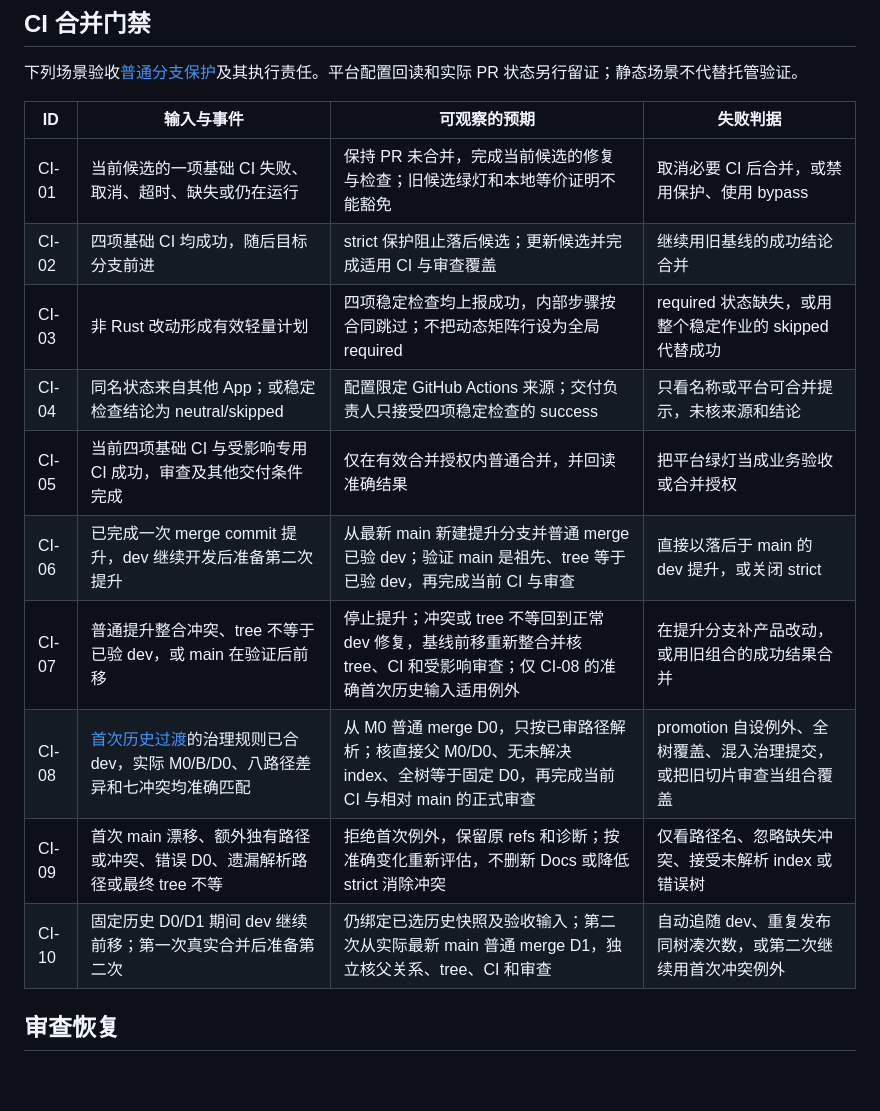
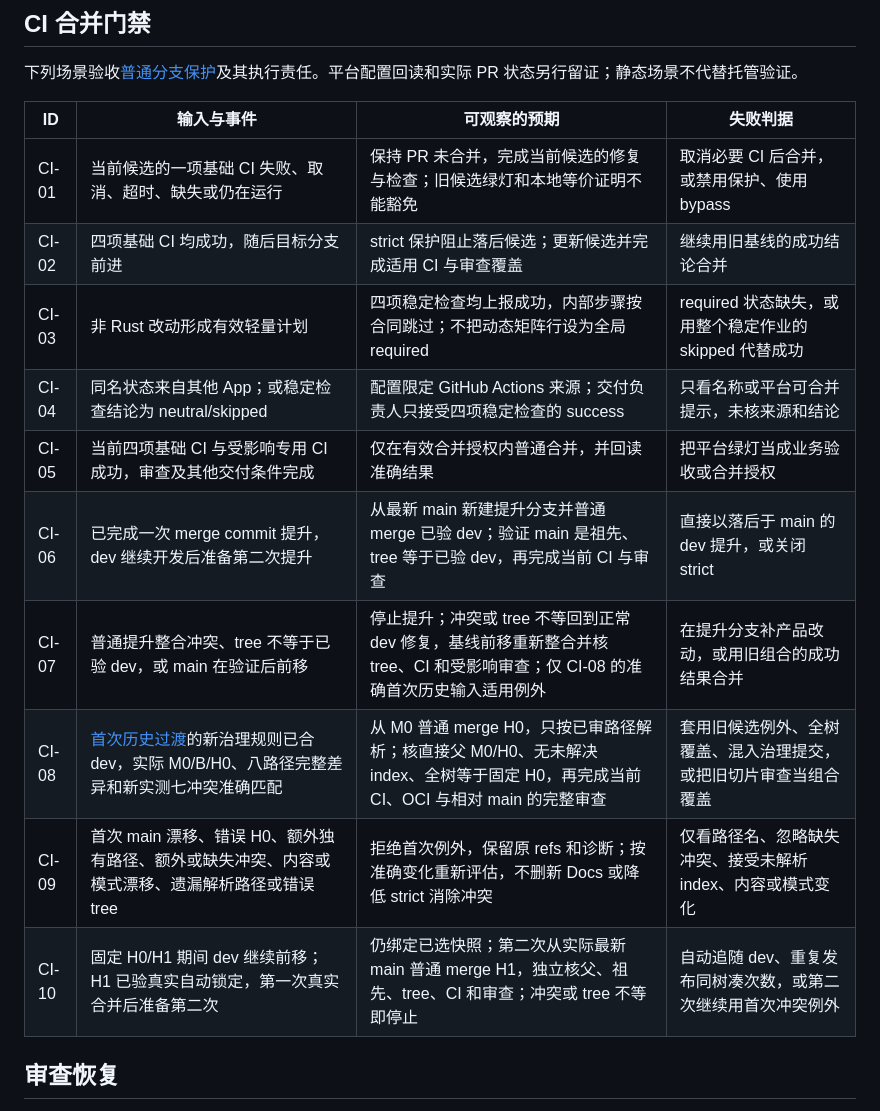
Before and after one commit to headironc/nucleus, a Markdown page: docs/engineering/model-scenarios.md, the part around the change. Drawn GitHub-style; blank space fills up the shorter version.

```diff
--- a/docs/engineering/model-scenarios.md
+++ b/docs/engineering/model-scenarios.md
@@ -41,18 +41,18 @@
 
 下列场景验收[普通分支保护](delivery.md#普通分支保护)及其执行责任。平台配置回读和实际 PR 状态另行留证；静态场景不代替托管验证。
 
-| ID    | 输入与事件                                                                                                 | 可观察的预期                                                                                                                 | 失败判据                                                             |
-| ----- | ---------------------------------------------------------------------------------------------------------- | ---------------------------------------------------------------------------------------------------------------------------- | -------------------------------------------------------------------- |
-| CI-01 | 当前候选的一项基础 CI 失败、取消、超时、缺失或仍在运行                                                     | 保持 PR 未合并，完成当前候选的修复与检查；旧候选绿灯和本地等价证明不能豁免                                                   | 取消必要 CI 后合并，或禁用保护、使用 bypass                          |
-| CI-02 | 四项基础 CI 均成功，随后目标分支前进                                                                       | strict 保护阻止落后候选；更新候选并完成适用 CI 与审查覆盖                                                                    | 继续用旧基线的成功结论合并                                           |
-| CI-03 | 非 Rust 改动形成有效轻量计划                                                                               | 四项稳定检查均上报成功，内部步骤按合同跳过；不把动态矩阵行设为全局 required                                                  | required 状态缺失，或用整个稳定作业的 skipped 代替成功               |
-| CI-04 | 同名状态来自其他 App；或稳定检查结论为 neutral/skipped                                                     | 配置限定 GitHub Actions 来源；交付负责人只接受四项稳定检查的 success                                                         | 只看名称或平台可合并提示，未核来源和结论                             |
-| CI-05 | 当前四项基础 CI 与受影响专用 CI 成功，审查及其他交付条件完成                                               | 仅在有效合并授权内普通合并，并回读准确结果                                                                                   | 把平台绿灯当成业务验收或合并授权                                     |
-| CI-06 | 已完成一次 merge commit 提升，dev 继续开发后准备第二次提升                                                 | 从最新 main 新建提升分支并普通 merge 已验 dev；验证 main 是祖先、tree 等于已验 dev，再完成当前 CI 与审查                     | 直接以落后于 main 的 dev 提升，或关闭 strict                         |
-| CI-07 | 普通提升整合冲突、tree 不等于已验 dev，或 main 在验证后前移                                                | 停止提升；冲突或 tree 不等回到正常 dev 修复，基线前移重新整合并核 tree、CI 和受影响审查；仅 CI-08 的准确首次历史输入适用例外 | 在提升分支补产品改动，或用旧组合的成功结果合并                       |
-| CI-08 | [首次历史过渡](delivery.md#首次历史-ci-过渡)的治理规则已合 dev，实际 M0/B/D0、八路径差异和七冲突均准确匹配 | 从 M0 普通 merge D0，只按已审路径解析；核直接父 M0/D0、无未解决 index、全树等于固定 D0，再完成当前 CI 与相对 main 的正式审查 | promotion 自设例外、全树覆盖、混入治理提交，或把旧切片审查当组合覆盖 |
-| CI-09 | 首次 main 漂移、额外独有路径或冲突、错误 D0、遗漏解析路径或最终 tree 不等                                  | 拒绝首次例外，保留原 refs 和诊断；按准确变化重新评估，不删新 Docs 或降低 strict 消除冲突                                     | 仅看路径名、忽略缺失冲突、接受未解析 index 或错误树                  |
-| CI-10 | 固定历史 D0/D1 期间 dev 继续前移；第一次真实合并后准备第二次                                               | 仍绑定已选历史快照及验收输入；第二次从实际最新 main 普通 merge D1，独立核父关系、tree、CI 和审查                             | 自动追随 dev、重复发布同树凑次数，或第二次继续用首次冲突例外         |
+| ID    | 输入与事件                                                                                                           | 可观察的预期                                                                                                                      | 失败判据                                                         |
+| ----- | -------------------------------------------------------------------------------------------------------------------- | --------------------------------------------------------------------------------------------------------------------------------- | ---------------------------------------------------------------- |
+| CI-01 | 当前候选的一项基础 CI 失败、取消、超时、缺失或仍在运行                                                               | 保持 PR 未合并，完成当前候选的修复与检查；旧候选绿灯和本地等价证明不能豁免                                                        | 取消必要 CI 后合并，或禁用保护、使用 bypass                      |
+| CI-02 | 四项基础 CI 均成功，随后目标分支前进                                                                                 | strict 保护阻止落后候选；更新候选并完成适用 CI 与审查覆盖                                                                         | 继续用旧基线的成功结论合并                                       |
+| CI-03 | 非 Rust 改动形成有效轻量计划                                                                                         | 四项稳定检查均上报成功，内部步骤按合同跳过；不把动态矩阵行设为全局 required                                                       | required 状态缺失，或用整个稳定作业的 skipped 代替成功           |
+| CI-04 | 同名状态来自其他 App；或稳定检查结论为 neutral/skipped                                                               | 配置限定 GitHub Actions 来源；交付负责人只接受四项稳定检查的 success                                                              | 只看名称或平台可合并提示，未核来源和结论                         |
+| CI-05 | 当前四项基础 CI 与受影响专用 CI 成功，审查及其他交付条件完成                                                         | 仅在有效合并授权内普通合并，并回读准确结果                                                                                        | 把平台绿灯当成业务验收或合并授权                                 |
+| CI-06 | 已完成一次 merge commit 提升，dev 继续开发后准备第二次提升                                                           | 从最新 main 新建提升分支并普通 merge 已验 dev；验证 main 是祖先、tree 等于已验 dev，再完成当前 CI 与审查                          | 直接以落后于 main 的 dev 提升，或关闭 strict                     |
+| CI-07 | 普通提升整合冲突、tree 不等于已验 dev，或 main 在验证后前移                                                          | 停止提升；冲突或 tree 不等回到正常 dev 修复，基线前移重新整合并核 tree、CI 和受影响审查；仅 CI-08 的准确首次历史输入适用例外      | 在提升分支补产品改动，或用旧组合的成功结果合并                   |
+| CI-08 | [首次历史过渡](delivery.md#首次历史-ci-过渡)的新治理规则已合 dev，实际 M0/B/H0、八路径完整差异和新实测七冲突准确匹配 | 从 M0 普通 merge H0，只按已审路径解析；核直接父 M0/H0、无未解决 index、全树等于固定 H0，再完成当前 CI、OCI 与相对 main 的完整审查 | 套用旧候选例外、全树覆盖、混入治理提交，或把旧切片审查当组合覆盖 |
+| CI-09 | 首次 main 漂移、错误 H0、额外独有路径、额外或缺失冲突、内容或模式漂移、遗漏解析路径或错误 tree                       | 拒绝首次例外，保留原 refs 和诊断；按准确变化重新评估，不删新 Docs 或降低 strict 消除冲突                                          | 仅看路径名、忽略缺失冲突、接受未解析 index、内容或模式变化       |
+| CI-10 | 固定 H0/H1 期间 dev 继续前移；H1 已验真实自动锁定，第一次真实合并后准备第二次                                        | 仍绑定已选快照；第二次从实际最新 main 普通 merge H1，独立核父、祖先、tree、CI 和审查；冲突或 tree 不等即停止                      | 自动追随 dev、重复发布同树凑次数，或第二次继续用首次冲突例外     |
 
 ## 审查恢复
 
```
Also changed, not shown: docs/engineering/delivery.md (+25 -23 lines).
